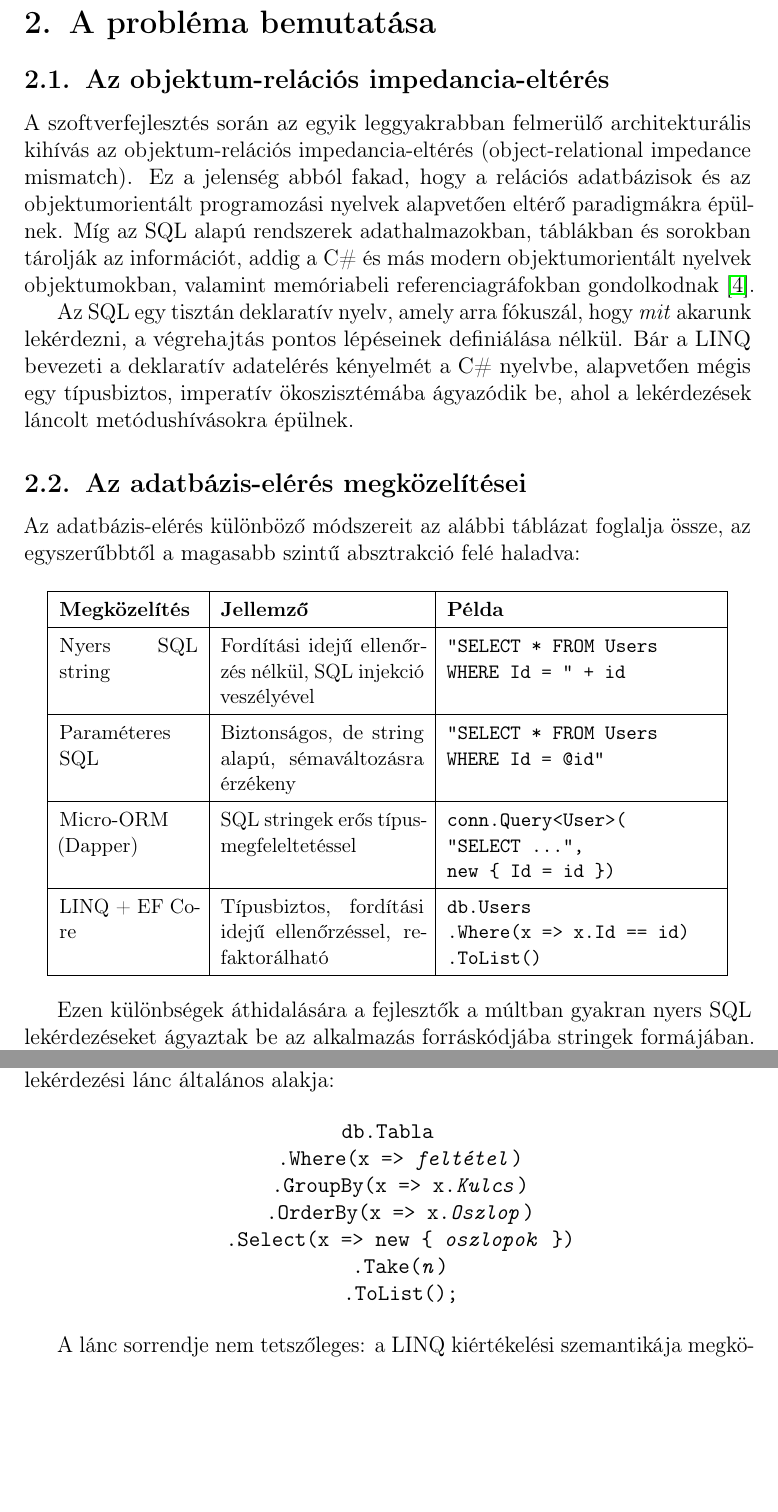
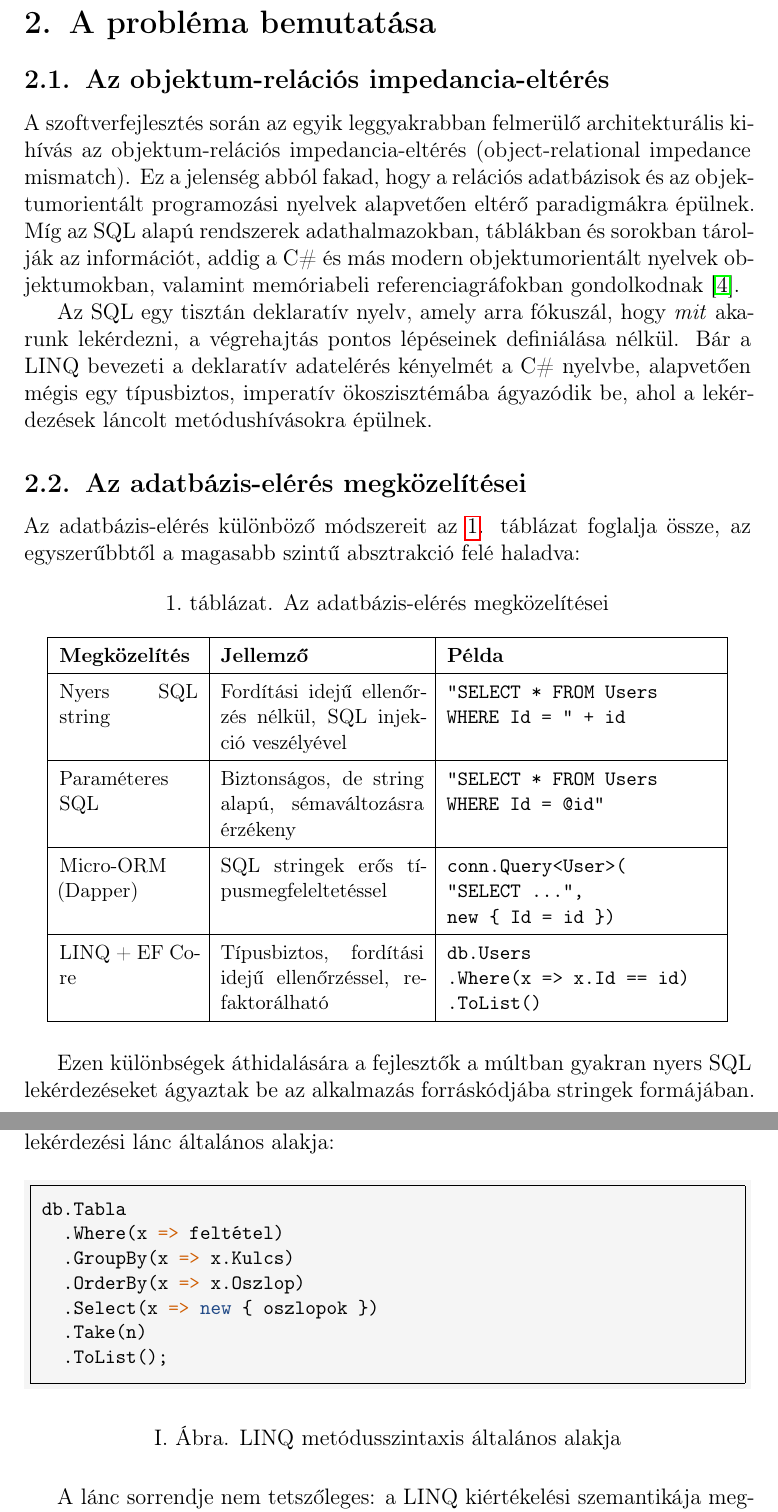
Before and after one commit to zsivadi/Szakmai-Gyakorlat, a LaTeX document (Documentation/main.tex): two parts of pages 3 and 4 of 7, joined at a grey line, cut so that both start at the same text, the shorter picture padded with empty space. Compiled offline with pdfLaTeX.

Commit message:
docs: add C# code block for LINQ method syntax

```diff
--- a/Documentation/main.tex
+++ b/Documentation/main.tex
@@ -15,0 +29 @@
+\renewcommand{\listingscaption}{Ábra}
@@ -52,9 +72,12 @@ Az SQL egy tisztán deklaratív nyelv, amely arra fókuszál, hogy \emph{mit} ak
 
 \subsection{Az adatbázis-elérés megközelítései}
 
-Az adatbázis-elérés különböző módszereit az alábbi táblázat foglalja össze, az egyszerűbbtől a magasabb szintű absztrakció felé haladva:
+Az adatbázis-elérés különböző módszereit az \ref{tab:adatbazis-eleres}. táblázat foglalja össze, az egyszerűbbtől a magasabb szintű absztrakció felé haladva:
 
-\begin{center}
+\begin{table}[h]
+\centering
+\caption{Az adatbázis-elérés megközelítései}
+\label{tab:adatbazis-eleres}
 \renewcommand{\arraystretch}{1.4}
 \small
 \begin{tabular}{|p{0.19\textwidth}|p{0.28\textwidth}|p{0.37\textwidth}|}
@@ -74,7 +97,7 @@ LINQ + EF Core & Típusbiztos, fordítási idejű ellenőrzéssel, refaktorálha
   \texttt{db.Users} \newline \texttt{.Where(x => x.Id == id)} \newline \texttt{.ToList()} \\
 \hline
 \end{tabular}
-\end{center}
+\end{table}
 
 Ezen különbségek áthidalására a fejlesztők a múltban gyakran nyers SQL lekérdezéseket ágyaztak be az alkalmazás forráskódjába stringek formájában. Ez a megközelítés azonban komoly karbantarthatósági és biztonsági problémákkal járt. A beágyazott SQL stringek esetében a fordítóprogram (compiler) nem képes fordítási idejű (compile-time) szintaktikai vagy szemantikai ellenőrzést végezni. Ebből adódóan egy elgépelt oszlopnév vagy egy típusillesztési hiba kizárólag futásidőben (runtime) derül ki, ami jelentősen növeli a szoftver meghibásodásának kockázatát. Emellett az adatbázis-séma változásakor (például egy mező átnevezésekor) a modern integrált fejlesztőkörnyezetek (IDE) refaktoráló eszközei nem képesek automatikusan frissíteni a stringekben rejlő hivatkozásokat. Ezzel szemben a LINQ használatakor a típusos modelleken végzett módosítások a teljes lekérdezés-láncot automatikusan és biztonságosan frissítik \cite{skeet2019csharp}.
 
@@ -82,15 +105,18 @@ Ezen különbségek áthidalására a fejlesztők a múltban gyakran nyers SQL l
 
 A LINQ kétféle szintaxisban írható fel: lekérdezési szintaxisban (\emph{query syntax}), amely az SQL-hez hasonló kulcsszavakat használ, és metódusszintaxisban (\emph{method syntax}), amely láncolt metódushívásokból áll. A transzpiler az utóbbit generálja, mivel az programozottan könnyebben állítható elő. A lekérdezési lánc általános alakja:
 
-\begin{center}
-\texttt{db.Tabla}\\
-\texttt{\ \ .Where(x => \emph{feltétel})}\\
-\texttt{\ \ .GroupBy(x => x.\emph{Kulcs})}\\
-\texttt{\ \ .OrderBy(x => x.\emph{Oszlop})}\\
-\texttt{\ \ .Select(x => new \{ \emph{oszlopok} \})}\\
-\texttt{\ \ .Take(\emph{n})}\\
-\texttt{\ \ .ToList();}
-\end{center}
+\begin{listing}[H]
+\begin{minted}{csharp}
+db.Tabla
+  .Where(x => feltétel)
+  .GroupBy(x => x.Kulcs)
+  .OrderBy(x => x.Oszlop)
+  .Select(x => new { oszlopok })
+  .Take(n)
+  .ToList();
+\end{minted}
+\caption{LINQ metódusszintaxis általános alakja}
+\end{listing}
 
 A lánc sorrendje nem tetszőleges: a LINQ kiértékelési szemantikája megköveteli, hogy a szűrés (\texttt{Where}) a vetítés (\texttt{Select}) előtt, a lapozás (\texttt{Take}/\texttt{Skip}) pedig az összes többi művelet után következzen. Ez tükrözi az SQL végrehajtási sorrendjét:
 \texttt{FROM} $\to$ \texttt{WHERE} $\to$ \texttt{GROUP BY} $\to$ \texttt{HAVING} $\to$ \texttt{SELECT} $\to$ \texttt{DISTINCT} $\to$ \texttt{ORDER BY} $\to$ \texttt{LIMIT}.
```
Also changed, not shown: Documentation/main.tex (23 more changed lines).
